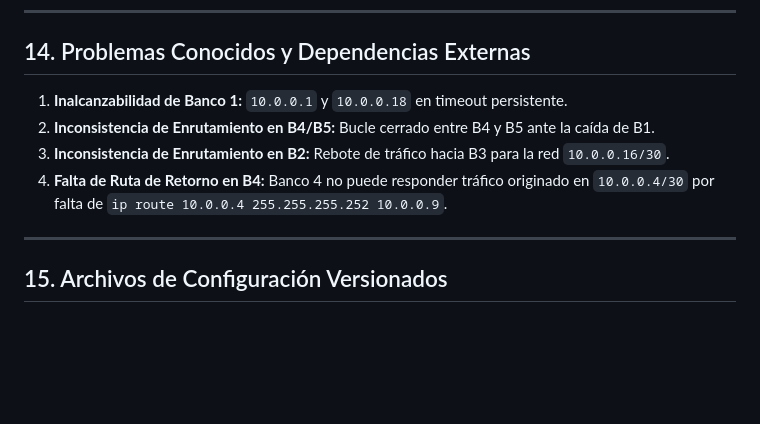
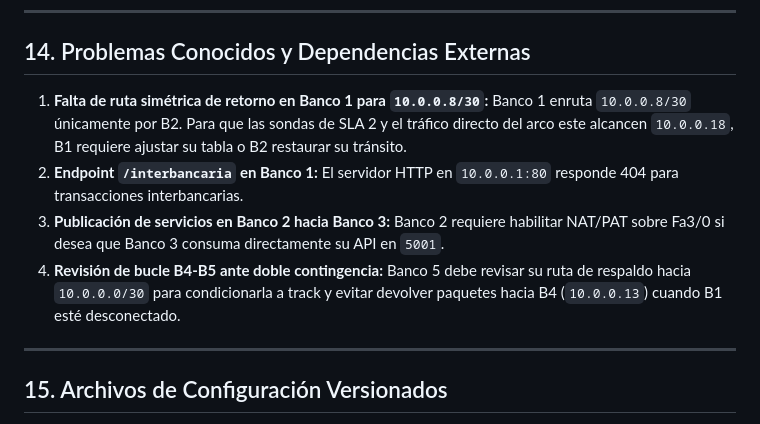
Before and after one commit to CarlosL62/red-bancaria, a Markdown page: _coord_temp/BANCO3.md, the part around one of its changes. GitHub-like rendering; blank space fills up the shorter version.

```diff
--- a/_coord_temp/BANCO3.md
+++ b/_coord_temp/BANCO3.md
@@ -315,10 +343,10 @@ Durante la auditoría del anillo con B1 inalcanzable, se registraron dos anomal
 
 ## 14. Problemas Conocidos y Dependencias Externas
 
-1. **Inalcanzabilidad de Banco 1:** `10.0.0.1` y `10.0.0.18` en timeout persistente.
-2. **Inconsistencia de Enrutamiento en B4/B5:** Bucle cerrado entre B4 y B5 ante la caída de B1.
-3. **Inconsistencia de Enrutamiento en B2:** Rebote de tráfico hacia B3 para la red `10.0.0.16/30`.
-4. **Falta de Ruta de Retorno en B4:** Banco 4 no puede responder tráfico originado en `10.0.0.4/30` por falta de `ip route 10.0.0.4 255.255.255.252 10.0.0.9`.
+1. **Falta de ruta simétrica de retorno en Banco 1 para `10.0.0.8/30`:** Banco 1 enruta `10.0.0.8/30` únicamente por B2. Para que las sondas de SLA 2 y el tráfico directo del arco este alcancen `10.0.0.18`, B1 requiere ajustar su tabla o B2 restaurar su tránsito.
+2. **Endpoint `/interbancaria` en Banco 1:** El servidor HTTP en `10.0.0.1:80` responde 404 para transacciones interbancarias.
+3. **Publicación de servicios en Banco 2 hacia Banco 3:** Banco 2 requiere habilitar NAT/PAT sobre Fa3/0 si desea que Banco 3 consuma directamente su API en `5001`.
+4. **Revisión de bucle B4-B5 ante doble contingencia:** Banco 5 debe revisar su ruta de respaldo hacia `10.0.0.0/30` para condicionarla a track y evitar devolver paquetes hacia B4 (`10.0.0.13`) cuando B1 esté desconectado.
 
 ---
 
```
Also changed, not shown: other parts of _coord_temp/BANCO3.md (+42 -14 lines), docs/BANCO3_VERIFICACION.md (+57 -115 lines).
